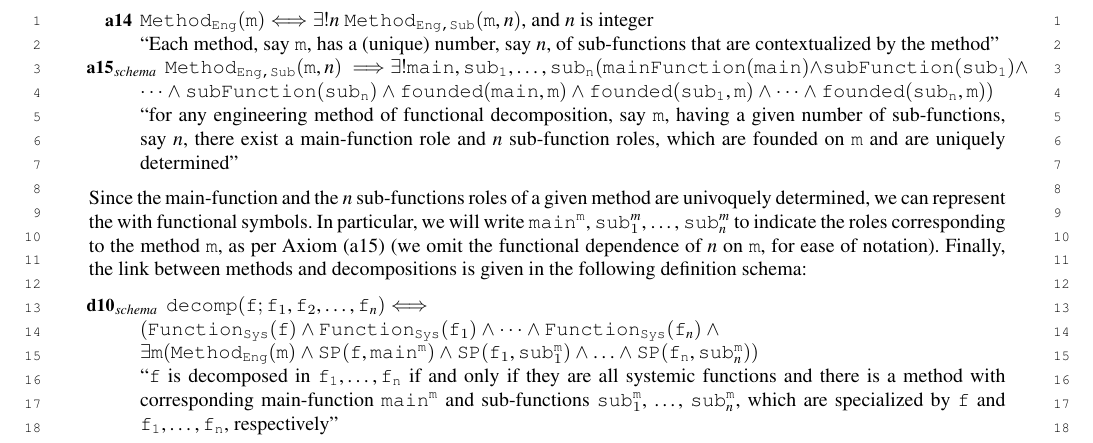
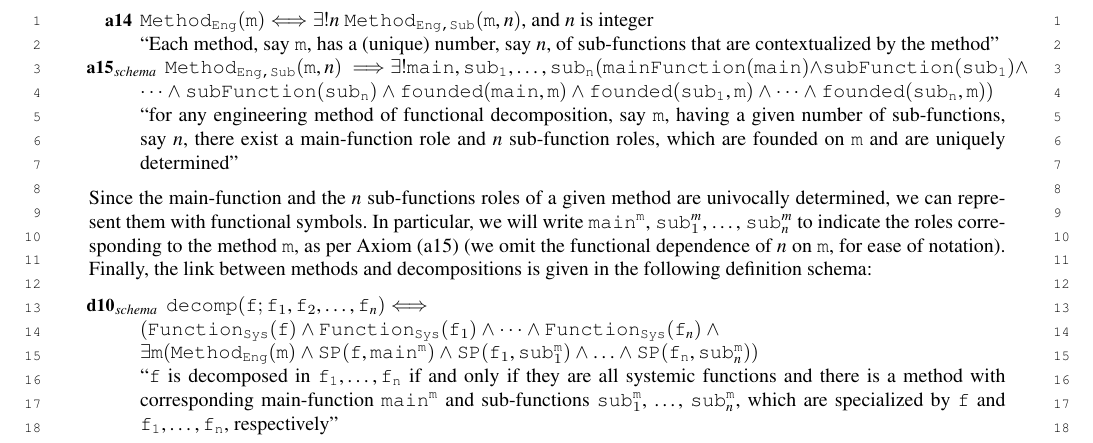
Before and after one commit to kataph/articolo-Semantic-Web-Journal, a LaTeX document (main_POST_review_attuale.tex): part of page 13 of 20, cut so that both start at the same text. Compiled offline with LuaLaTeX; a missing font is replaced by an installed copy or a similar font; a LaTeX package or settings file that is missing is left out.

Commit message:
additional commits

```diff
--- a/main_POST_review_attuale.tex
+++ b/main_POST_review_attuale.tex
@@ -1035,13 +1035,13 @@ Additionally, we assume that \methodsName{plural} are always contexts for a main
   \item[\myax{pre-method}$_{schema}$] $ \MethodBin{\cst{m}}{n} \myfi \exists!  \cst{main}, \cst{sub_1}, \dots, \cst{sub_n} (\mainFunctionRole{\cst{main}} \land \subFunctionRole{\cst{sub_1}} \land \dots \land \subFunctionRole{{\cst{sub_n}}} \land \founded{\cst{main}}{\cst{m}} \land \founded{\cst{sub_1}}{\cst{m}} \land \dots \land \founded{\cst{sub_n}}{\cst{m}}) $
   \item[] \mytext{for any engineering \methodsName{singular} of functional decomposition, say $\cst{m}$, having a given number of sub-functions, say $n$, there exist a main-function role and $n$ sub-function roles, which are founded on $\cst{m}$ and are uniquely determined}
 \eflist
-Since the main-function and the $n$ sub-functions roles of a given \methodsName{singular} are univoquely determined, we can represent the with functional symbols. In particular, we will write $\cst{main^m}$, $\cst{sub}^m_1$, \dots, $\cst{sub}^m_n$ to indicate the roles corresponding to the \methodsName{singular} $\cst{m}$, as per Axiom \refax{ax:pre-method} (we omit the functional dependence of $n$ on $\cst{m}$, for ease of notation).
+Since the main-function and the $n$ sub-functions roles of a given \methodsName{singular} are univocally determined, we can represent them with functional symbols. In particular, we will write $\cst{main^m}$, $\cst{sub}^m_1$, \dots, $\cst{sub}^m_n$ to indicate the roles corresponding to the \methodsName{singular} $\cst{m}$, as per Axiom \refax{ax:pre-method} (we omit the functional dependence of $n$ on $\cst{m}$, for ease of notation).
 \myComment{Then, we define two binary relation that we will use as shortcuts to simplify the incoming definition schema \refdf{def:method}
 \bflist
   \item[\mydf{main-function-of}] $ \mainFunction{x}{\cst{m}} \myiff \DOLCECLbyBinary{\cst{f}}{\cst{main}^{\cst{m}}} $
-  \item \mytext{$x$ is main-function-of a method $\cst{m}$ if and only if it is constantly classified by the main-function role correspondig to $\cst{m}$}
+  \item \mytext{$x$ is main-function-of a method $\cst{m}$ if and only if it is constantly classified by the main-function role corresponding to $\cst{m}$}
   \item[\mydf{sub-function-of}] $ \subFunction{x}{\cst{m}} \myiff \DOLCECLbyBinary{\cst{f}}{\cst{sub}^{\cst{m}}_i} $
-  \item \mytext{$x$ is main-function-of a \methodsName{singular} $\cst{m}$ if and only if it is constantly classified by the any of the sub-function roles correspondig to $\cst{m}$}
+  \item \mytext{$x$ is main-function-of a \methodsName{singular} $\cst{m}$ if and only if it is constantly classified by the any of the sub-function roles corresponding to $\cst{m}$}
 \eflist}
 Finally, the link between \methodsName{plural} and decompositions is given in the following definition schema:
 \bflist
```
